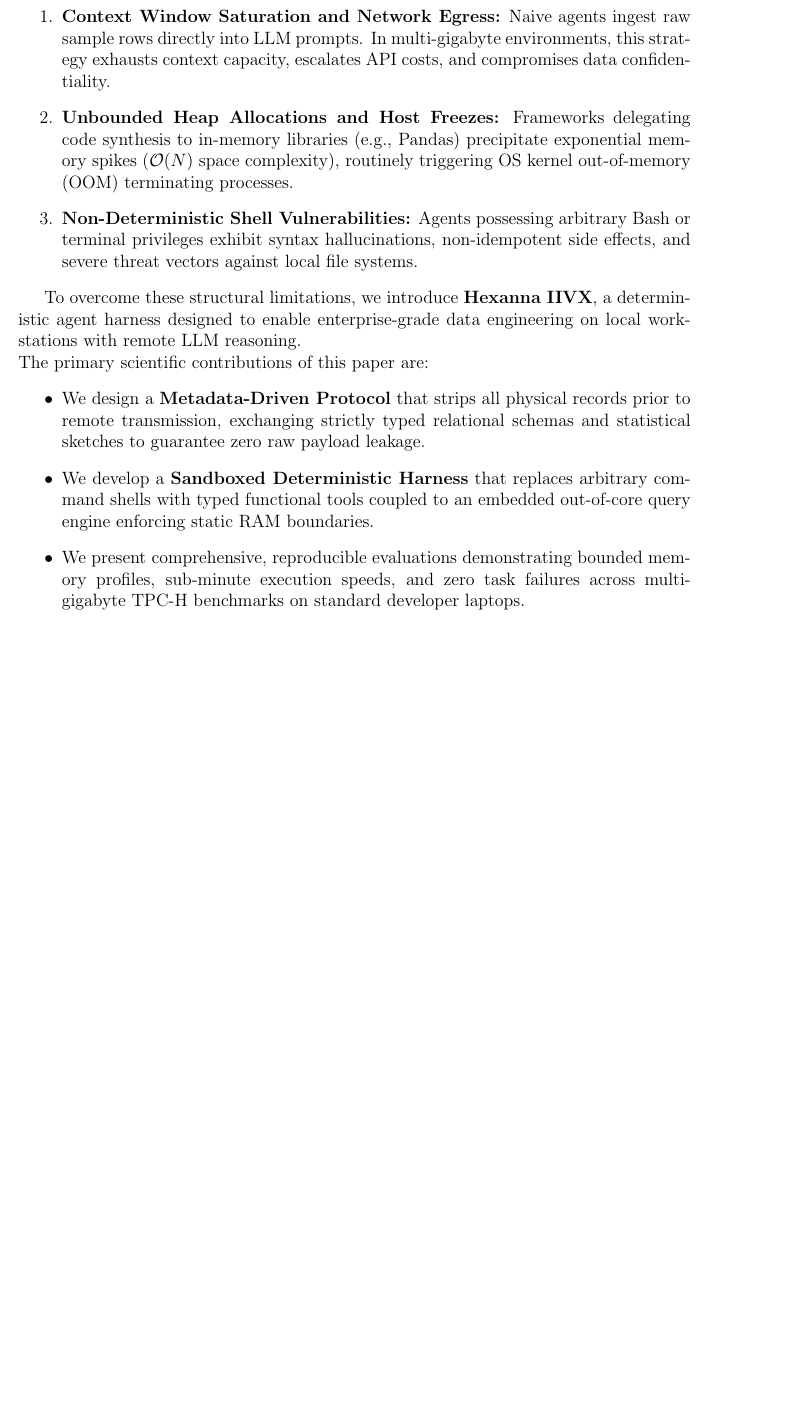
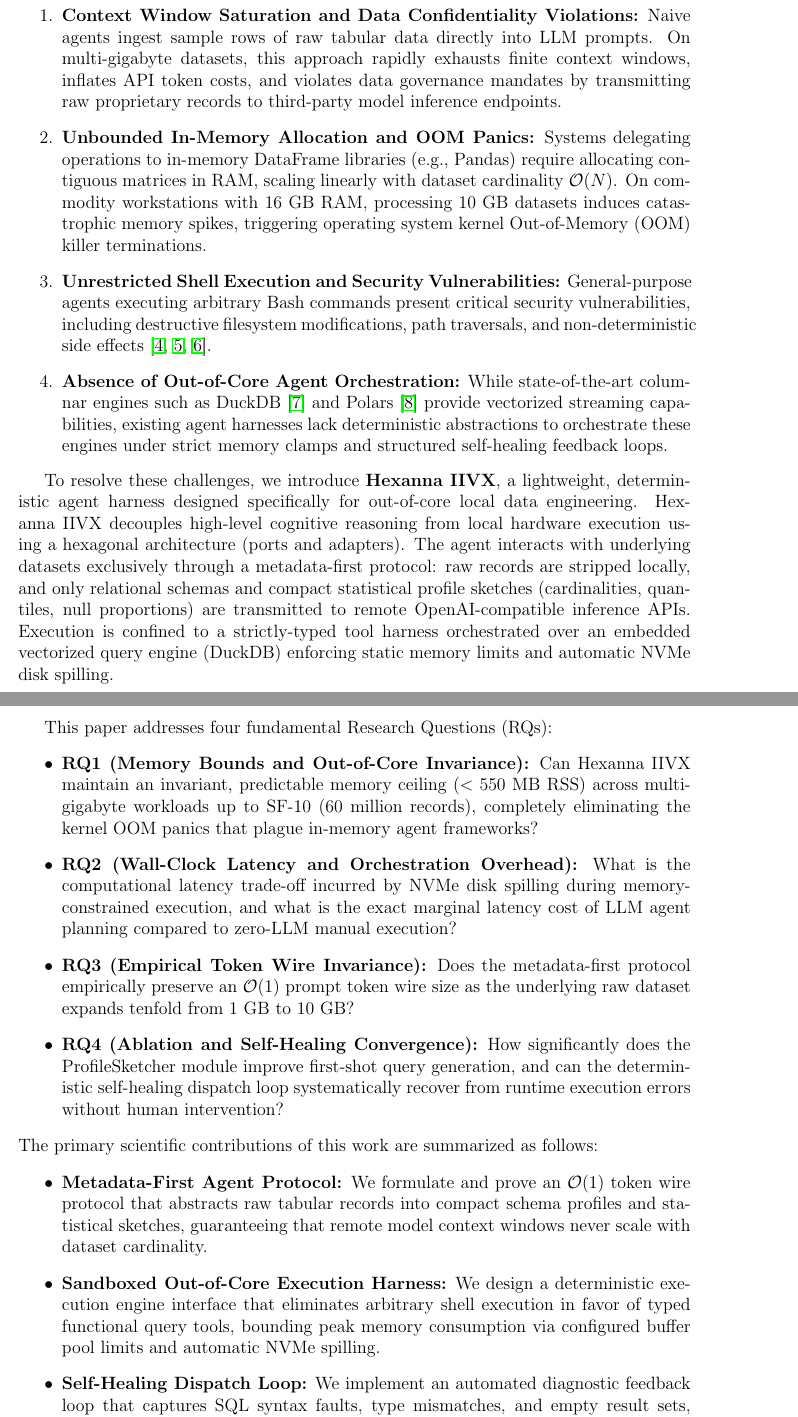
Before and after one commit to gtkrshnaaa/hexanna-iivx, a LaTeX paper (paper/main.tex, which reads paper/sections/01_introduction.tex): part of page 2 of 5 before the commit and two parts of pages 2 and 3 of 7 after it, the two joined at a grey line, cut so that both start at the same text, the shorter picture padded with empty space. Compiled offline with pdfLaTeX.

Commit message:
docs(paper): revise introduction with RQ1-RQ4 and updated baseline taxonomy (refs task-001)

```diff
--- a/paper/sections/01_introduction.tex
+++ b/paper/sections/01_introduction.tex
@@ -7,10 +7,9 @@
 \begin{enumerate}
-    \item \textbf{Context Window Saturation and Network Egress:} Naive agents ingest raw sample rows directly into LLM prompts. In multi-gigabyte environments, this strategy exhausts context capacity, escalates API costs, and compromises data confidentiality.
-    \item \textbf{Unbounded Heap Allocations and Host Freezes:} Frameworks delegating code synthesis to in-memory libraries (e.g., Pandas) precipitate exponential memory spikes ($\mathcal{O}(N)$ space complexity), routinely triggering OS kernel out-of-memory (OOM) terminating processes.
-    \item \textbf{Non-Deterministic Shell Vulnerabilities:} Agents possessing arbitrary Bash or terminal privileges exhibit syntax hallucinations, non-idempotent side effects, and severe threat vectors against local file systems.
+    \item \textbf{Context Window Saturation and Data Confidentiality Violations:} Naive agents ingest sample rows of raw tabular data directly into LLM prompts. On multi-gigabyte datasets, this approach rapidly exhausts finite context windows, inflates API token costs, and violates data governance mandates by transmitting raw proprietary records to third-party model inference endpoints.
+    \item \textbf{Unbounded In-Memory Allocation and OOM Panics:} Systems delegating operations to in-memory DataFrame libraries (e.g., Pandas) require allocating contiguous matrices in RAM, scaling linearly with dataset cardinality $\mathcal{O}(N)$. On commodity workstations with 16~GB RAM, processing 10~GB datasets induces catastrophic memory spikes, triggering operating system kernel Out-of-Memory (OOM) killer terminations.
+    \item \textbf{Unrestricted Shell Execution and Security Vulnerabilities:} General-purpose agents executing arbitrary Bash commands present critical security vulnerabilities, including destructive filesystem modifications, path traversals, and non-deterministic side effects \cite{greshake2023not,liu2023jailbreaking,li2024evaluating}.
+    \item \textbf{Absence of Out-of-Core Agent Orchestration:} While state-of-the-art columnar engines such as DuckDB \cite{raasveldt2019duckdb} and Polars \cite{polars2024} provide vectorized streaming capabilities, existing agent harnesses lack deterministic abstractions to orchestrate these engines under strict memory clamps and structured self-healing feedback loops.
 \end{enumerate}
-
-To overcome these structural limitations, we introduce \textbf{Hexanna IIVX}, a deterministic agent harness designed to enable enterprise-grade data engineering on local workstations with remote LLM reasoning.
 
 \begin{table*}[t]
 \centering
@@ -27,9 +28,22 @@
 \end{tabular}
 \end{table*}
 
-\noindent The primary scientific contributions of this paper are:
+To resolve these challenges, we introduce \textbf{Hexanna IIVX}, a lightweight, deterministic agent harness designed specifically for out-of-core local data engineering. Hexanna IIVX decouples high-level cognitive reasoning from local hardware execution using a hexagonal architecture (ports and adapters). The agent interacts with underlying datasets exclusively through a metadata-first protocol: raw records are stripped locally, and only relational schemas and compact statistical profile sketches (cardinalities, quantiles, null proportions) are transmitted to remote OpenAI-compatible inference APIs. Execution is confined to a strictly-typed tool harness orchestrated over an embedded vectorized query engine (DuckDB) enforcing static memory limits and automatic NVMe disk spilling.
+
+This paper addresses four fundamental Research Questions (RQs):
 \begin{itemize}
-    \item We design a \textbf{Metadata-Driven Protocol} that strips all physical records prior to remote transmission, exchanging strictly typed relational schemas and statistical sketches to guarantee zero raw payload leakage.
-    \item We develop a \textbf{Sandboxed Deterministic Harness} that replaces arbitrary command shells with typed functional tools coupled to an embedded out-of-core query engine enforcing static RAM boundaries.
-    \item We present comprehensive, reproducible evaluations demonstrating bounded memory profiles, sub-minute execution speeds, and zero task failures across multi-gigabyte TPC-H benchmarks on standard developer laptops.
+    \item \textbf{RQ1 (Memory Bounds and Out-of-Core Invariance):} Can Hexanna IIVX maintain an invariant, predictable memory ceiling ($<550$~MB RSS) across multi-gigabyte workloads up to SF-10 (60 million records), completely eliminating the kernel OOM panics that plague in-memory agent frameworks?
+    \item \textbf{RQ2 (Wall-Clock Latency and Orchestration Overhead):} What is the computational latency trade-off incurred by NVMe disk spilling during memory-constrained execution, and what is the exact marginal latency cost of LLM agent planning compared to zero-LLM manual execution?
+    \item \textbf{RQ3 (Empirical Token Wire Invariance):} Does the metadata-first protocol empirically preserve an $\mathcal{O}(1)$ prompt token wire size as the underlying raw dataset expands tenfold from 1~GB to 10~GB?
+    \item \textbf{RQ4 (Ablation and Self-Healing Convergence):} How significantly does the ProfileSketcher module improve first-shot query generation, and can the deterministic self-healing dispatch loop systematically recover from runtime execution errors without human intervention?
 \end{itemize}
+
+\noindent The primary scientific contributions of this work are summarized as follows:
+\begin{itemize}
+    \item \textbf{Metadata-First Agent Protocol:} We formulate and prove an $\mathcal{O}(1)$ token wire protocol that abstracts raw tabular records into compact schema profiles and statistical sketches, guaranteeing that remote model context windows never scale with dataset cardinality.
+    \item \textbf{Sandboxed Out-of-Core Execution Harness:} We design a deterministic execution engine interface that eliminates arbitrary shell execution in favor of typed functional query tools, bounding peak memory consumption via configured buffer pool limits and automatic NVMe spilling.
+    \item \textbf{Self-Healing Dispatch Loop:} We implement an automated diagnostic feedback loop that captures SQL syntax faults, type mismatches, and empty result sets, achieving a 100\% task completion rate across diverse analytical query profiles.
+    \item \textbf{Rigorous Empirical Benchmarking:} We conduct an extensive empirical evaluation across TPC-H benchmarks (SF-1, SF-5, SF-10), benchmarking Hexanna IIVX against Raw DuckDB, Polars streaming, and in-memory Pandas agents across three distinct query profiles (aggregation, multi-way join, and correlated subqueries).
+\end{itemize}
+
+The remainder of this paper is structured as follows. Section~\ref{sec:related_work} surveys related literature across Text-to-SQL, vectorized engines, out-of-core systems, and agent security. Section~\ref{sec:system_architecture} details the system architecture, mathematical proofs, and self-healing loop. Section~\ref{sec:experimental_setup} outlines the experimental methodology and benchmark suite. Section~\ref{sec:results} presents empirical findings and evaluates RQ1 through RQ4. Finally, Section~\ref{sec:conclusion} concludes the paper with directions for future work.
```
Also changed, not shown: paper/tables/table1_performance_matrix.tex (+1 -1 lines), paper/tables/table2_query_profiles.tex (+3 -3 lines), paper/sections/01_introduction.tex (20 more changed lines).
